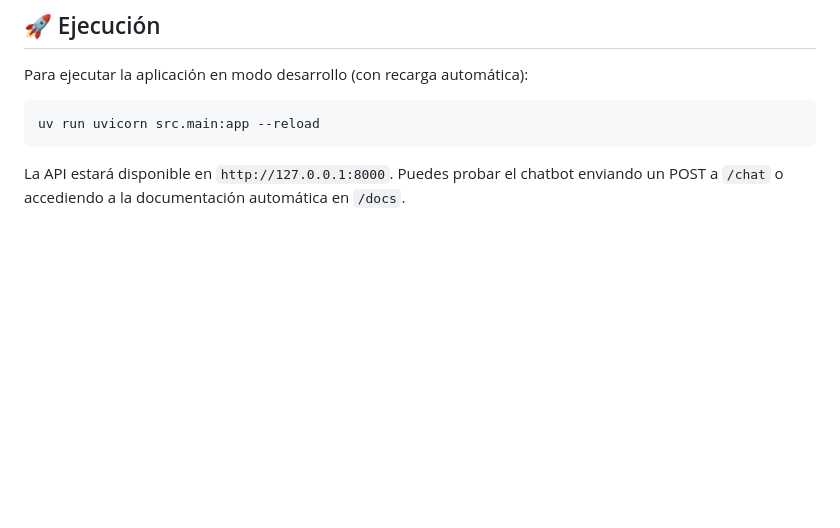
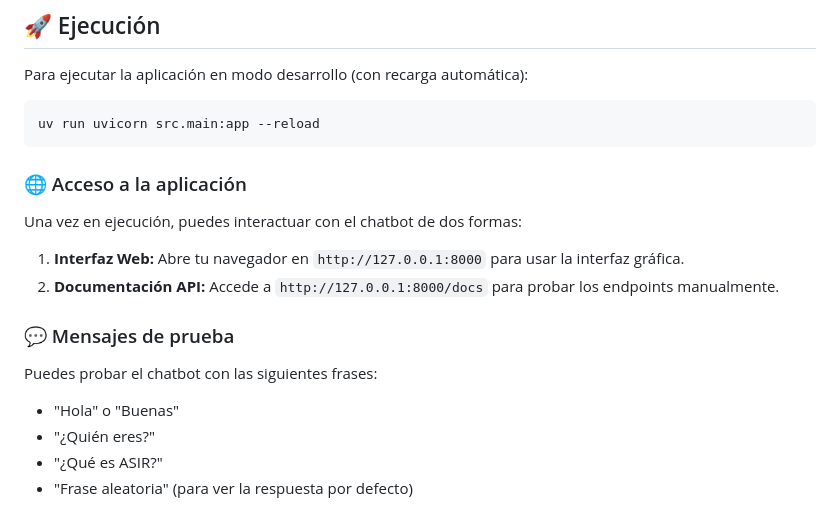
Before and after one commit to psanchezg/proyecto-final-integrador-modulo-optativo-asir, a Markdown page: README.md, the part around the change. Drawn GitHub-style; blank space fills up the shorter version.

Commit message:
Actualización de documentación con instrucciones de acceso web y mensajes de prueba

````diff
--- a/README.md
+++ b/README.md
@@ -81,4 +81,17 @@ Para ejecutar la aplicación en modo desarrollo (con recarga automática):
 uv run uvicorn src.main:app --reload
 ```
 
-La API estará disponible en `http://127.0.0.1:8000`. Puedes probar el chatbot enviando un POST a `/chat` o accediendo a la documentación automática en `/docs`.
+### 🌐 Acceso a la aplicación
+
+Una vez en ejecución, puedes interactuar con el chatbot de dos formas:
+
+1.  **Interfaz Web:** Abre tu navegador en `http://127.0.0.1:8000` para usar la interfaz gráfica.
+2.  **Documentación API:** Accede a `http://127.0.0.1:8000/docs` para probar los endpoints manualmente.
+
+### 💬 Mensajes de prueba
+
+Puedes probar el chatbot con las siguientes frases:
+- "Hola" o "Buenas"
+- "¿Quién eres?"
+- "¿Qué es ASIR?"
+- "Frase aleatoria" (para ver la respuesta por defecto)
````
